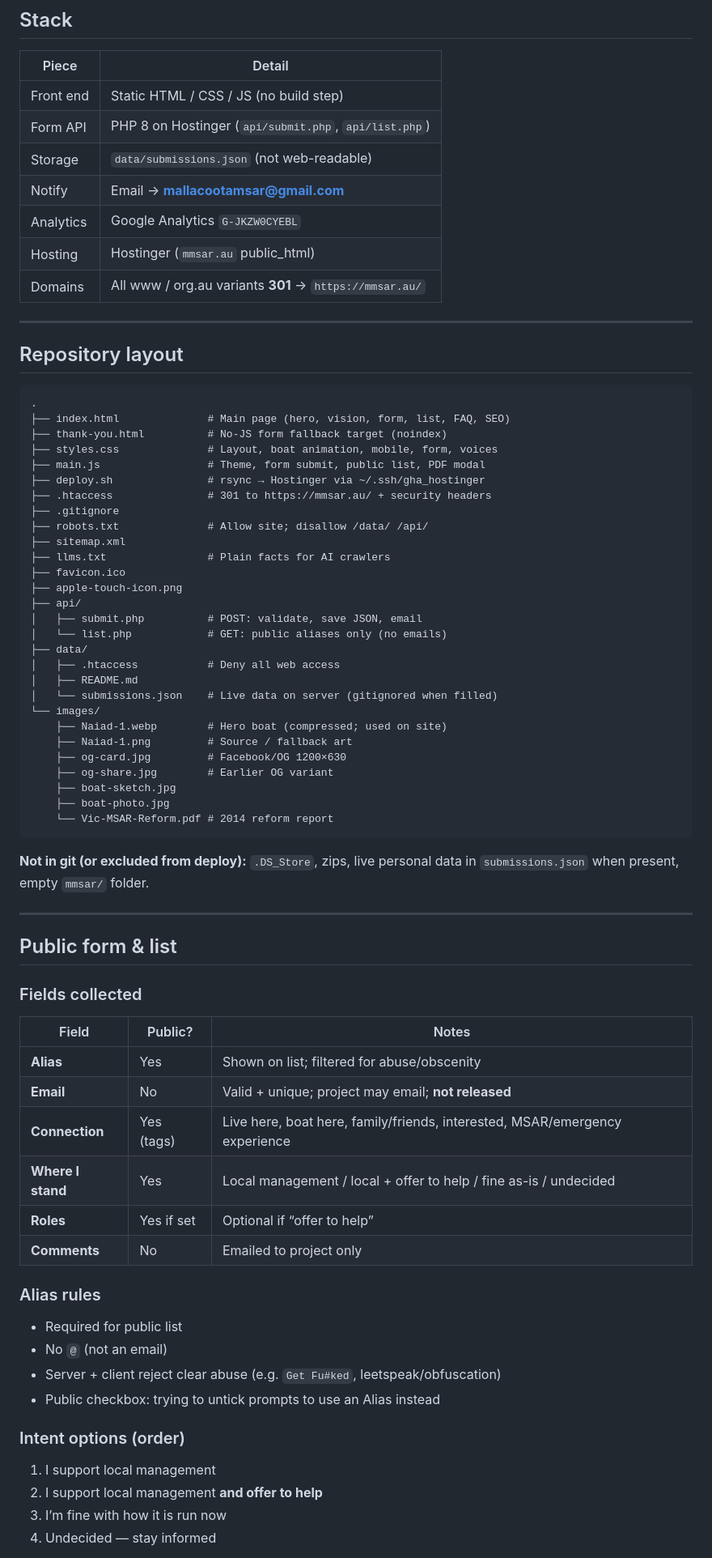
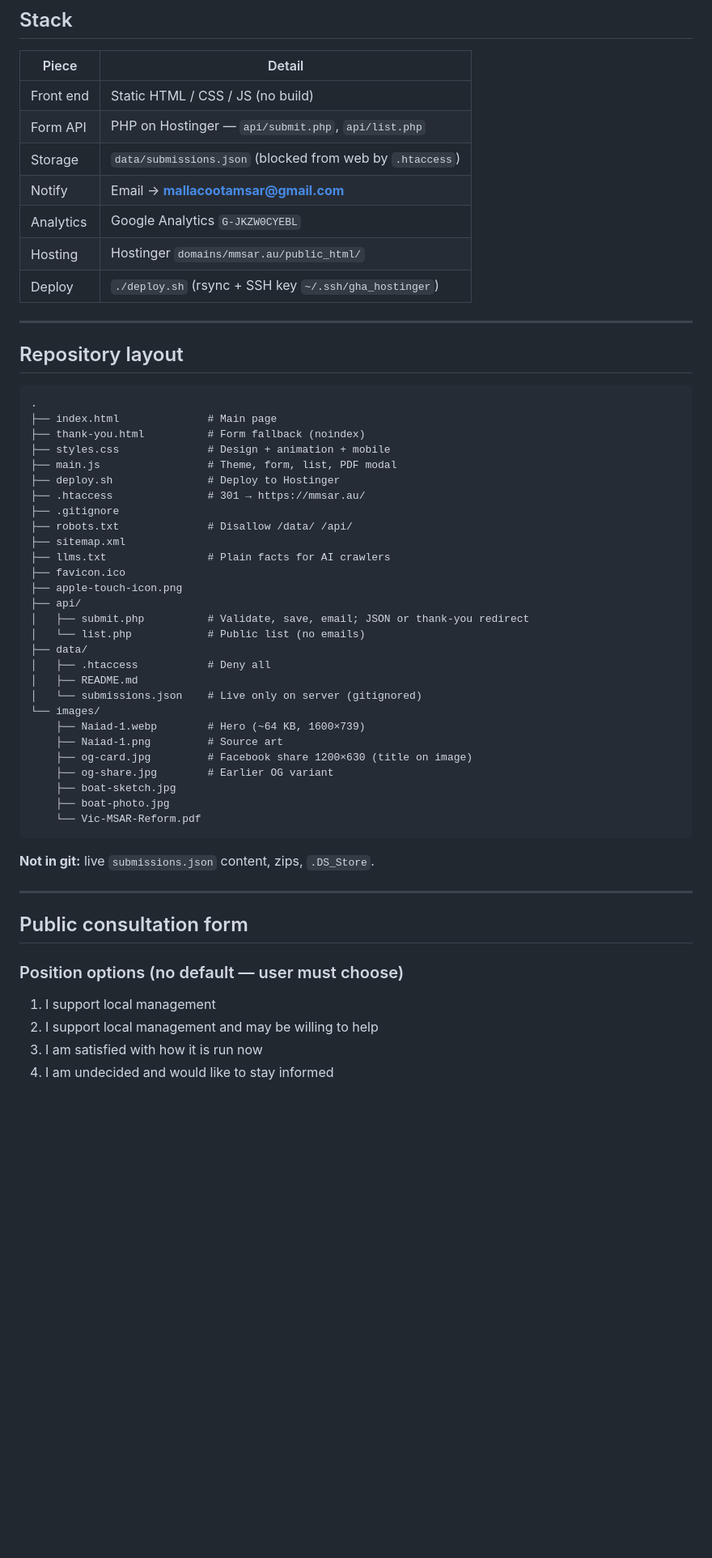
Before and after one commit to coldix/mmsar, a Markdown page: README.md, the part around one of its changes. Shown at 81% size. Drawn GitHub-style; blank space fills up the shorter version.

````diff
--- a/README.md
+++ b/README.md
@@ -42,13 +63,13 @@ Key facts on the site:
 
 | Piece | Detail |
 |--------|--------|
-| Front end | Static HTML / CSS / JS (no build step) |
-| Form API | PHP 8 on Hostinger (`api/submit.php`, `api/list.php`) |
-| Storage | `data/submissions.json` (not web-readable) |
+| Front end | Static HTML / CSS / JS (no build) |
+| Form API | PHP on Hostinger — `api/submit.php`, `api/list.php` |
+| Storage | `data/submissions.json` (blocked from web by `.htaccess`) |
 | Notify | Email → **mallacootamsar@gmail.com** |
 | Analytics | Google Analytics `G-JKZW0CYEBL` |
-| Hosting | Hostinger (`mmsar.au` public_html) |
-| Domains | All www / org.au variants **301** → `https://mmsar.au/` |
+| Hosting | Hostinger `domains/mmsar.au/public_html/` |
+| Deploy | `./deploy.sh` (rsync + SSH key `~/.ssh/gha_hostinger`) |
 
 ---
 
@@ -56,63 +77,45 @@ Key facts on the site:
 
 ```
 .
-├── index.html              # Main page (hero, vision, form, list, FAQ, SEO)
-├── thank-you.html          # No-JS form fallback target (noindex)
-├── styles.css              # Layout, boat animation, mobile, form, voices
-├── main.js                 # Theme, form submit, public list, PDF modal
-├── deploy.sh               # rsync → Hostinger via ~/.ssh/gha_hostinger
-├── .htaccess               # 301 to https://mmsar.au/ + security headers
+├── index.html              # Main page
+├── thank-you.html          # Form fallback (noindex)
+├── styles.css              # Design + animation + mobile
+├── main.js                 # Theme, form, list, PDF modal
+├── deploy.sh               # Deploy to Hostinger
+├── .htaccess               # 301 → https://mmsar.au/
 ├── .gitignore
-├── robots.txt              # Allow site; disallow /data/ /api/
+├── robots.txt              # Disallow /data/ /api/
 ├── sitemap.xml
 ├── llms.txt                # Plain facts for AI crawlers
 ├── favicon.ico
 ├── apple-touch-icon.png
 ├── api/
-│   ├── submit.php          # POST: validate, save JSON, email
-│   └── list.php            # GET: public aliases only (no emails)
+│   ├── submit.php          # Validate, save, email; JSON or thank-you redirect
+│   └── list.php            # Public list (no emails)
 ├── data/
-│   ├── .htaccess           # Deny all web access
+│   ├── .htaccess           # Deny all
 │   ├── README.md
-│   └── submissions.json    # Live data on server (gitignored when filled)
+│   └── submissions.json    # Live only on server (gitignored)
 └── images/
-    ├── Naiad-1.webp        # Hero boat (compressed; used on site)
-    ├── Naiad-1.png         # Source / fallback art
-    ├── og-card.jpg         # Facebook/OG 1200×630
+    ├── Naiad-1.webp        # Hero (~64 KB, 1600×739)
+    ├── Naiad-1.png         # Source art
+    ├── og-card.jpg         # Facebook share 1200×630 (title on image)
     ├── og-share.jpg        # Earlier OG variant
     ├── boat-sketch.jpg
     ├── boat-photo.jpg
-    └── Vic-MSAR-Reform.pdf # 2014 reform report
+    └── Vic-MSAR-Reform.pdf
 ```
 
-**Not in git (or excluded from deploy):** `.DS_Store`, zips, live personal data in `submissions.json` when present, empty `mmsar/` folder.
+**Not in git:** live `submissions.json` content, zips, `.DS_Store`.
 
 ---
 
-## Public form & list
+## Public consultation form
 
-### Fields collected
-
-| Field | Public? | Notes |
-|--------|---------|--------|
-| **Alias** | Yes | Shown on list; filtered for abuse/obscenity |
-| **Email** | No | Valid + unique; project may email; **not released** |
-| **Connection** | Yes (tags) | Live here, boat here, family/friends, interested, MSAR/emergency experience |
-| **Where I stand** | Yes | Local management / local + offer to help / fine as-is / undecided |
-| **Roles** | Yes if set | Optional if “offer to help” |
-| **Comments** | No | Emailed to project only |
-
-### Alias rules
-
-- Required for public list
-- No `@` (not an email)
-- Server + client reject clear abuse (e.g. `Get Fu#ked`, leetspeak/obfuscation)
-- Public checkbox: trying to untick prompts to use an Alias instead
-
-### Intent options (order)
+### Position options (no default — user must choose)
 
 1. I support local management
-2. I support local management **and offer to help**
-3. I’m fine with how it is run now
-4. Undecided — stay informed
+2. I support local management and may be willing to help
+3. I am satisfied with how it is run now
+4. I am undecided and would like to stay informed
 
````
Also changed, not shown: other parts of README.md (+100 -88 lines).
